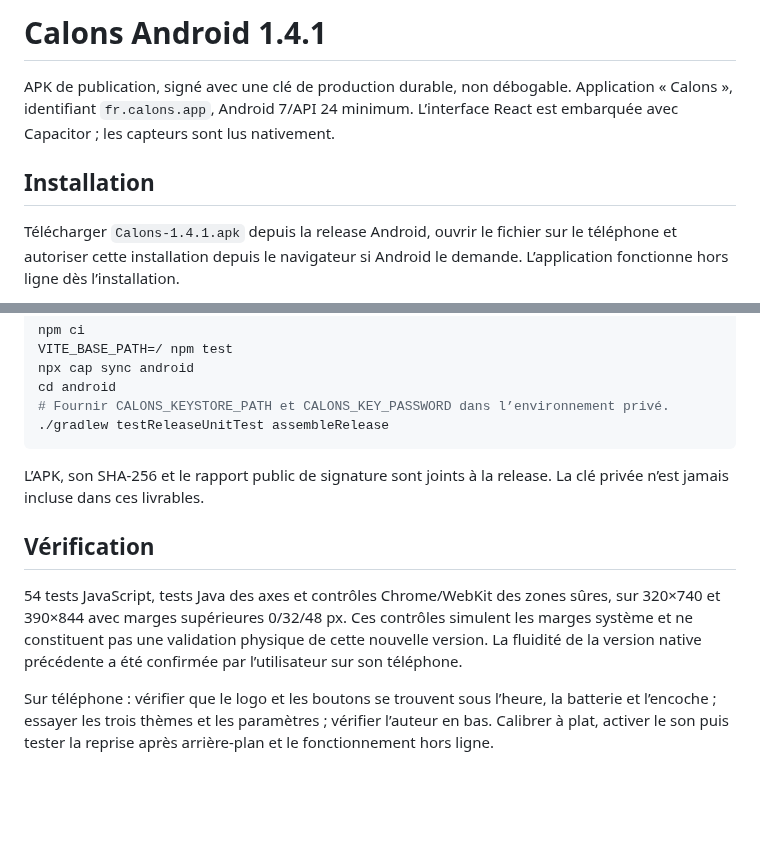
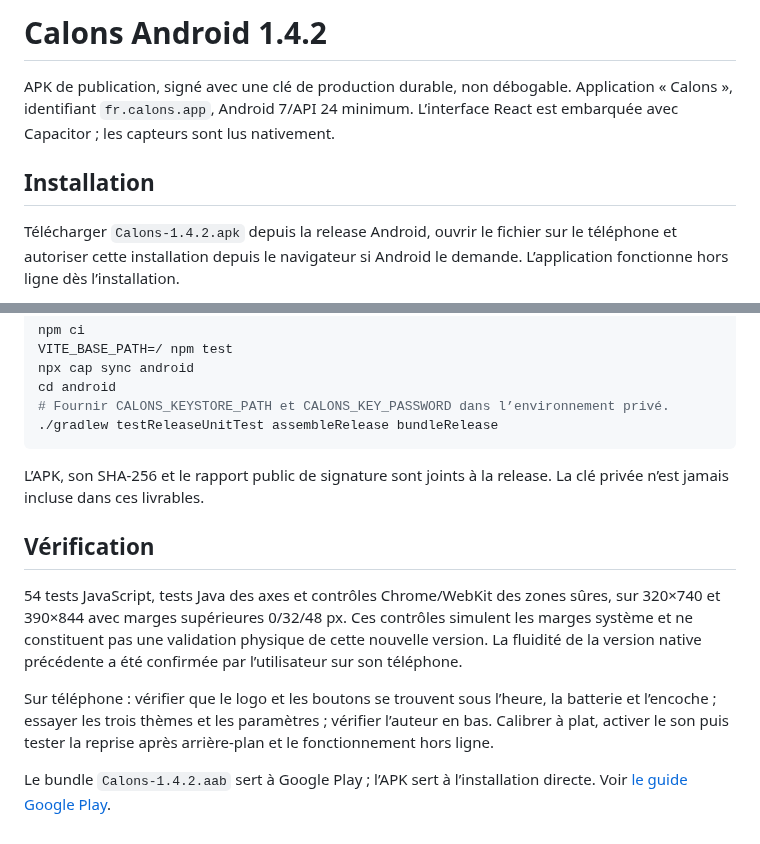
Before and after one commit to cdesaintleger/calons, a Markdown page: ANDROID_RELEASE.md, 2 parts joined by grey strips. GitHub-like rendering; blank space fills up the shorter version.

````diff
--- a/ANDROID_RELEASE.md
+++ b/ANDROID_RELEASE.md
@@ -1,4 +1,4 @@
-# Calons Android 1.4.1
+# Calons Android 1.4.2
 
 APK de publication, signé avec une clé de production durable, non débogable.
 Application « Calons », identifiant `fr.calons.app`, Android 7/API 24 minimum.
@@ -6,7 +6,7 @@ L’interface React est embarquée avec Capacitor ; les capteurs sont lus native
 
 ## Installation
 
-Télécharger `Calons-1.4.1.apk` depuis la release Android, ouvrir le fichier sur le
+Télécharger `Calons-1.4.2.apk` depuis la release Android, ouvrir le fichier sur le
 téléphone et autoriser cette installation depuis le navigateur si Android le demande.
 L’application fonctionne hors ligne dès l’installation.
 
@@ -44,7 +44,7 @@ VITE_BASE_PATH=/ npm test
 npx cap sync android
 cd android
 # Fournir CALONS_KEYSTORE_PATH et CALONS_KEY_PASSWORD dans l’environnement privé.
-./gradlew testReleaseUnitTest assembleRelease
+./gradlew testReleaseUnitTest assembleRelease bundleRelease
 ```
 
 L’APK, son SHA-256 et le rapport public de signature sont joints à la release.
@@ -62,3 +62,5 @@ Sur téléphone : vérifier que le logo et les boutons se trouvent sous l’heur
 la batterie et l’encoche ; essayer les trois thèmes et les paramètres ; vérifier
 l’auteur en bas. Calibrer à plat, activer le son puis tester la reprise après
 arrière-plan et le fonctionnement hors ligne.
+
+Le bundle `Calons-1.4.2.aab` sert à Google Play ; l’APK sert à l’installation directe. Voir [le guide Google Play](docs/google-play/README.md).
````
Also changed, not shown: README.md (+6 -1 lines), RELEASE_NOTES.md (+12 -0 lines), docs/google-play/README.md (added, +78 -0 lines), docs/google-play/fiche-fr.md (added, +36 -0 lines), docs/google-play/assets/capture-light.png (added), docs/google-play/assets/capture-night.png (added), docs/google-play/assets/capture-parametres.png (added), docs/google-play/assets/icone-512.png (added), docs/google-play/assets/presentation-1024x500.png (added), 10 other files.
